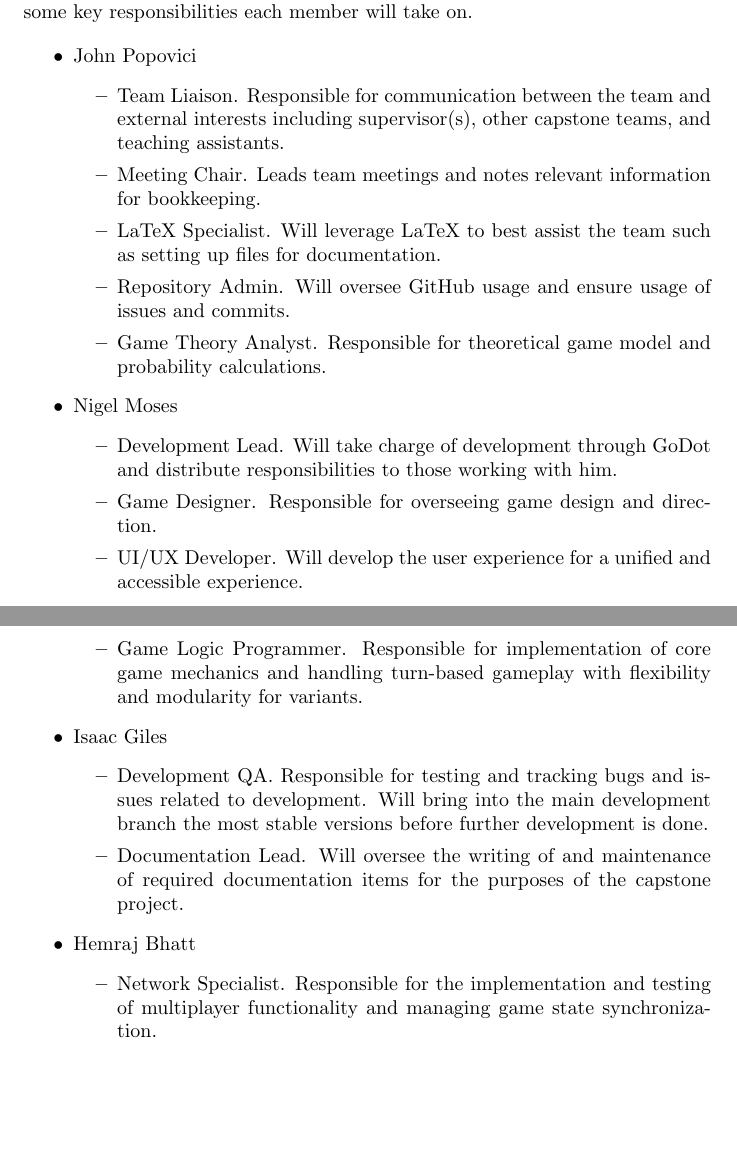
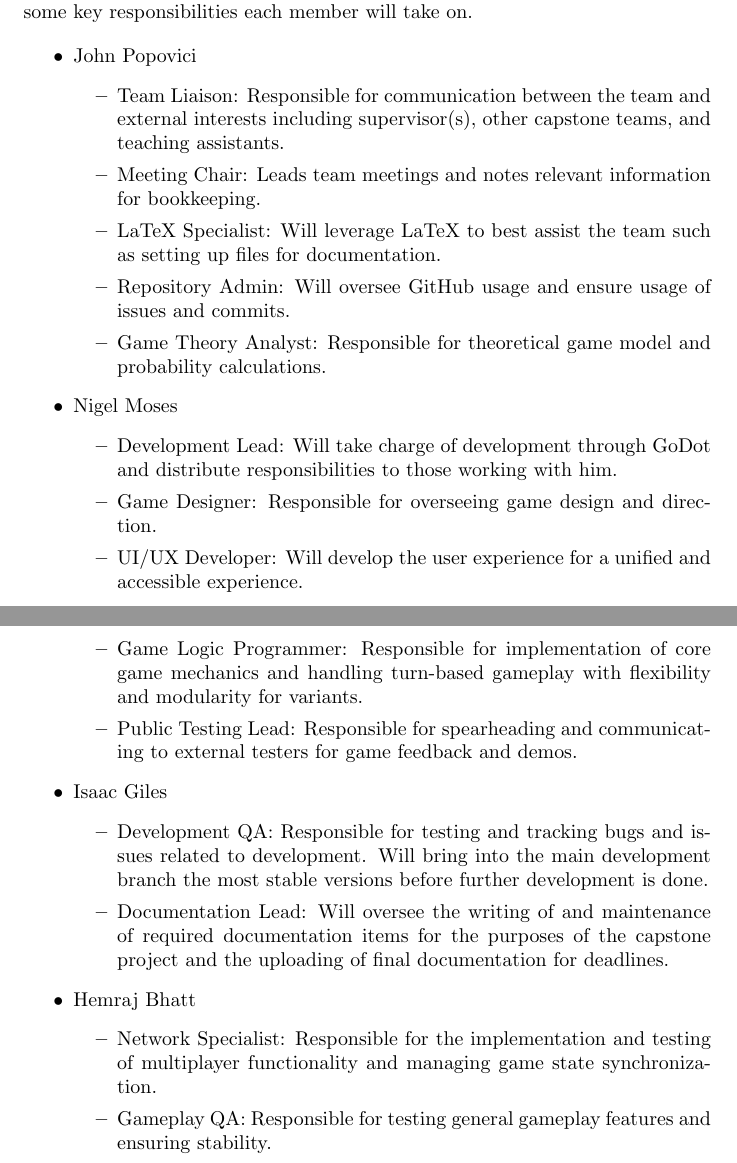
Before and after one commit to John-Popovici/duel-of-the-eights, a LaTeX document (docs/DevelopmentPlan/DevelopmentPlan.tex): two parts of pages 2 and 3 of 12, joined at a grey line, cut so that both start at the same text, the shorter picture padded with empty space. Compiled offline with pdfLaTeX.

Commit message:
:scroll: Updated roles with team feedback

```diff
--- a/docs/DevelopmentPlan/DevelopmentPlan.tex
+++ b/docs/DevelopmentPlan/DevelopmentPlan.tex
@@ -54,34 +54,36 @@ All team members will be responsible for attending all meetings (lectures, TA me
 \begin{itemize}
 	\item John Popovici
 	\begin{itemize}
-		\item Team Liaison. Responsible for communication between the team and external interests including supervisor(s), other capstone teams, and teaching assistants.
-		\item Meeting Chair. Leads team meetings and notes relevant information for bookkeeping.
-		\item LaTeX Specialist. Will leverage LaTeX to best assist the team such as setting up files for documentation.
-		\item Repository Admin. Will oversee GitHub usage and ensure usage of issues and commits.
-		\item Game Theory Analyst. Responsible for theoretical game model and probability calculations.
+		\item Team Liaison: Responsible for communication between the team and external interests including supervisor(s), other capstone teams, and teaching assistants.
+		\item Meeting Chair: Leads team meetings and notes relevant information for bookkeeping.
+		\item LaTeX Specialist: Will leverage LaTeX to best assist the team such as setting up files for documentation.
+		\item Repository Admin: Will oversee GitHub usage and ensure usage of issues and commits.
+		\item Game Theory Analyst: Responsible for theoretical game model and probability calculations.
 	\end{itemize}
 
 	\item Nigel Moses
 	\begin{itemize}
-		\item Development Lead. Will take charge of development through GoDot and distribute responsibilities to those working with him.
-		\item Game Designer. Responsible for overseeing game design and direction.
-		\item UI/UX Developer. Will develop the user experience for a unified and accessible experience.
+		\item Development Lead: Will take charge of development through GoDot and distribute responsibilities to those working with him.
+		\item Game Designer: Responsible for overseeing game design and direction.
+		\item UI/UX Developer: Will develop the user experience for a unified and accessible experience.
 	\end{itemize}
 
 	\item Nai Shan Guo
 	\begin{itemize}
-		\item Game Logic Programmer. Responsible for implementation of core game mechanics and handling turn-based gameplay with flexibility and modularity for variants.
+		\item Game Logic Programmer: Responsible for implementation of core game mechanics and handling turn-based gameplay with flexibility and modularity for variants.
+		\item Public Testing Lead: Responsible for spearheading and communicating to external testers for game feedback and demos.
 	\end{itemize}
 
 	\item Isaac Giles
 	\begin{itemize}
-		\item Development QA. Responsible for testing and tracking bugs and issues related to development. Will bring into the main development branch the most stable versions before further development is done.
-		\item Documentation Lead. Will oversee the writing of and maintenance of required documentation items for the purposes of the capstone project.
+		\item Development QA: Responsible for testing and tracking bugs and issues related to development. Will bring into the main development branch the most stable versions before further development is done.
+		\item Documentation Lead: Will oversee the writing of and maintenance of required documentation items for the purposes of the capstone project and the uploading of final documentation for deadlines.
 	\end{itemize}
 
 	\item Hemraj Bhatt
 	\begin{itemize}
-		\item Network Specialist. Responsible for the implementation and testing of multiplayer functionality and managing game state synchronization.
+		\item Network Specialist: Responsible for the implementation and testing of multiplayer functionality and managing game state synchronization.
+		\item Gameplay QA: Responsible for testing general gameplay features and ensuring stability.
 	\end{itemize}
 
 \end{itemize}
```
Also changed, not shown: docs/DevelopmentPlan/DevelopmentPlan.pdf.
